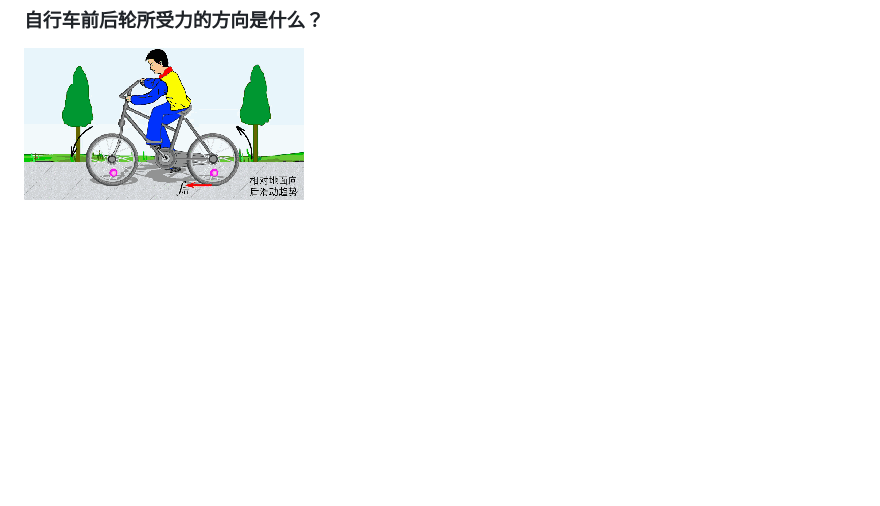
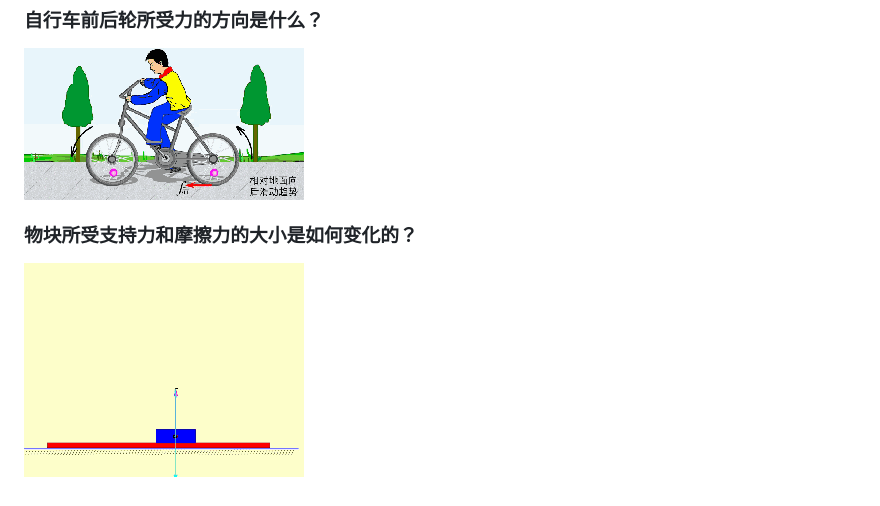
Before and after one commit to yasenstar/self_learning, a Markdown page: physics/highschool-physics.md, the part around the change. GitHub-like rendering; pictures changed too: physics/img/05-support-force.gif (added); blank space fills up the shorter version.

```diff
--- a/physics/highschool-physics.md
+++ b/physics/highschool-physics.md
@@ -17,3 +17,7 @@
 ### 自行车前后轮所受力的方向是什么？
 
 ![自行车前后轮所受力](img/04-bike.gif)
+
+### 物块所受支持力和摩擦力的大小是如何变化的？
+
+![物块所受支持力和摩擦力的大小](img/05-support-force.gif)
```
